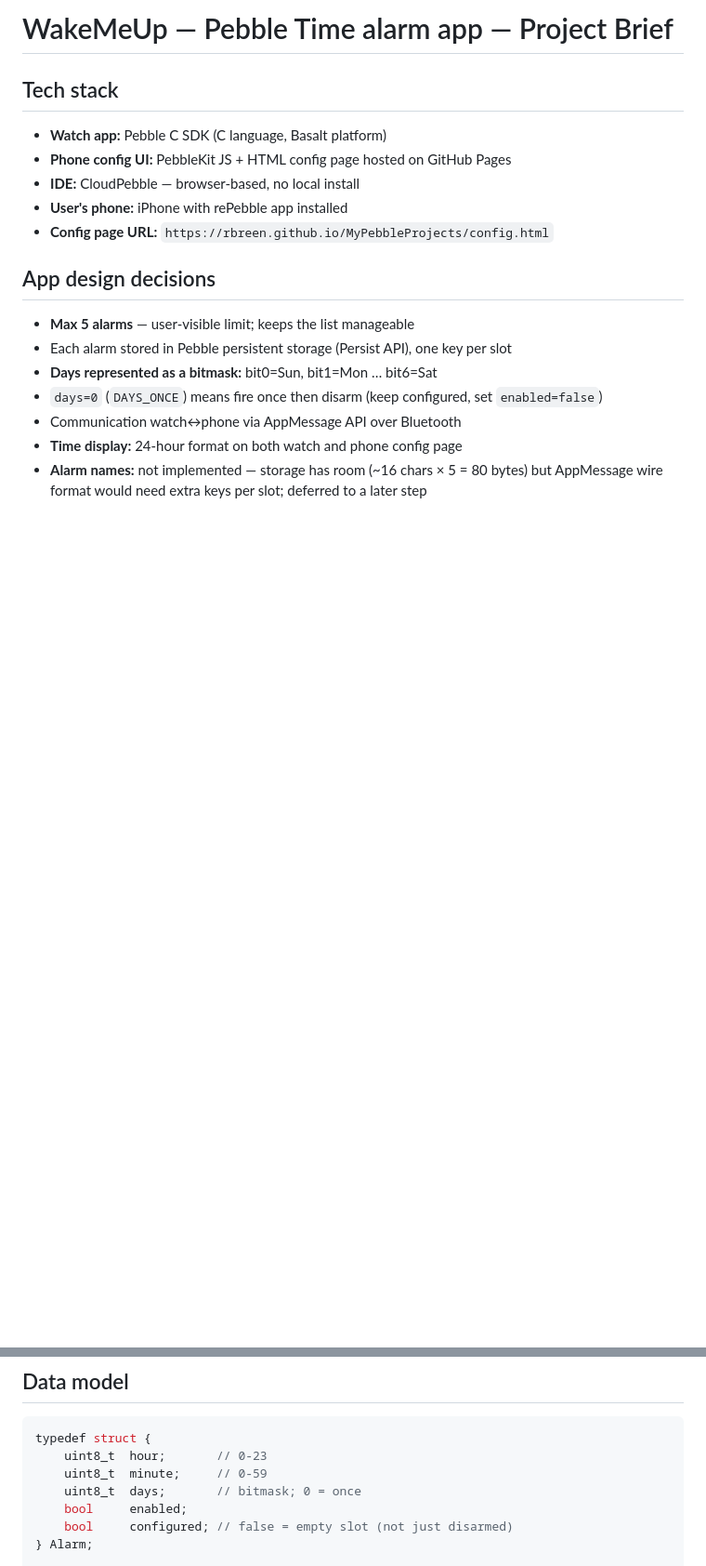
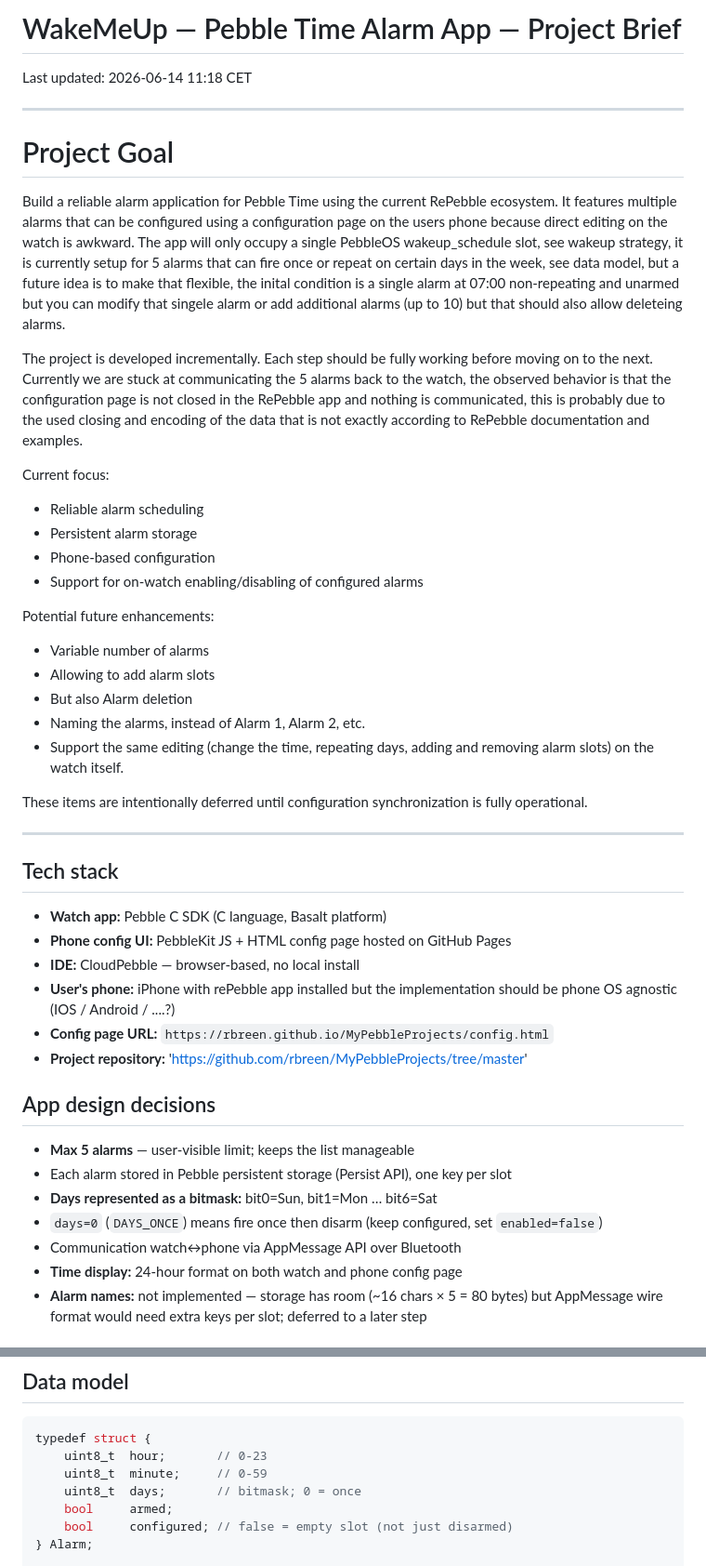
Before and after one commit to rbreen/MyPebbleProjects, a Markdown page: PROJECT_BRIEF.md, 2 parts joined by grey strips. Shown at 93% size. Rendered like a GitHub page; blank space fills up the shorter version.

```diff
--- a/PROJECT_BRIEF.md
+++ b/PROJECT_BRIEF.md
@@ -1,11 +1,41 @@
-# WakeMeUp — Pebble Time alarm app — Project Brief
+# WakeMeUp — Pebble Time Alarm App — Project Brief
+
+Last updated: 2026-06-14 11:18 CET
+
+---
+
+# Project Goal
+
+Build a reliable alarm application for Pebble Time using the current RePebble ecosystem. It features multiple alarms that can be configured using a configuration page on the users phone because direct editing on the watch is awkward. The app will only occupy a single PebbleOS wakeup_schedule slot, see wakeup strategy, it is currently setup for 5 alarms that can fire once or repeat on certain days in the week, see data model, but a future idea is to make that flexible, the inital condition is a single alarm at 07:00 non-repeating and unarmed but you can modify that singele alarm or add additional alarms (up to 10) but that should also allow deleteing alarms.
+
+The project is developed incrementally. Each step should be fully working before moving on to the next. Currently we are stuck at communicating the 5 alarms back to the watch, the observed behavior is that the configuration page is not closed in the RePebble app and nothing is communicated, this is probably due to the used closing and encoding of the data that is not exactly according to RePebble documentation and examples.
+
+Current focus:
+
+- Reliable alarm scheduling
+- Persistent alarm storage
+- Phone-based configuration
+- Support for on-watch enabling/disabling of configured alarms
+
+Potential future enhancements:
+
+- Variable number of alarms
+- Allowing to add alarm slots
+- But also Alarm deletion
+- Naming the alarms, instead of Alarm 1, Alarm 2, etc.
+- Support the same editing (change the time, repeating days, adding and removing alarm slots) on the watch itself.
+
+These items are intentionally deferred until configuration synchronization is fully operational.
+
+---
 
 ## Tech stack
 - **Watch app:** Pebble C SDK (C language, Basalt platform)
 - **Phone config UI:** PebbleKit JS + HTML config page hosted on GitHub Pages
 - **IDE:** CloudPebble — browser-based, no local install
-- **User's phone:** iPhone with rePebble app installed
+- **User's phone:** iPhone with rePebble app installed but the implementation should be phone OS agnostic (IOS / Android / ....?)
 - **Config page URL:** `https://rbreen.github.io/MyPebbleProjects/config.html`
+- **Project repository:** 'https://github.com/rbreen/MyPebbleProjects/tree/master'
 
 ## App design decisions
 - **Max 5 alarms** — user-visible limit; keeps the list manageable
@@ -42,7 +72,7 @@ typedef struct {
     uint8_t  hour;       // 0-23
     uint8_t  minute;     // 0-59
     uint8_t  days;       // bitmask; 0 = once
-    bool     enabled;
+    bool     armed;
     bool     configured; // false = empty slot (not just disarmed)
 } Alarm;
 
```
Also changed, not shown: other parts of PROJECT_BRIEF.md (+31 -25 lines).
